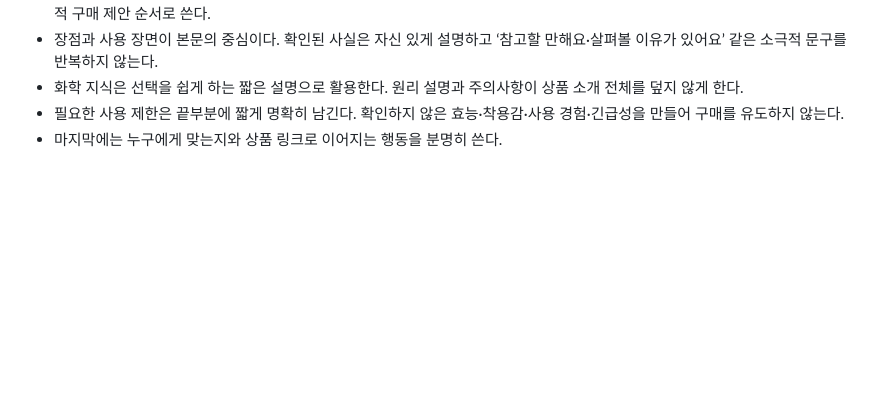
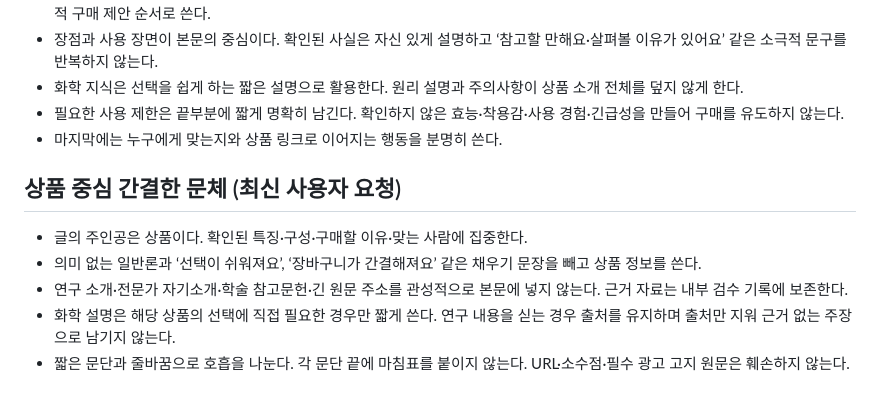
Before and after one commit to marine26k-sys/coupang-partners-automation, a Markdown page: config/blog_editorial.md, the part around the change. Rendered like a GitHub page; blank space fills up the shorter version.

Commit message:
Keep blog copy product focused and remove paragraph periods

```diff
--- a/config/blog_editorial.md
+++ b/config/blog_editorial.md
@@ -94,3 +94,11 @@
 - 화학 지식은 선택을 쉽게 하는 짧은 설명으로 활용한다. 원리 설명과 주의사항이 상품 소개 전체를 덮지 않게 한다.
 - 필요한 사용 제한은 끝부분에 짧게 명확히 남긴다. 확인하지 않은 효능·착용감·사용 경험·긴급성을 만들어 구매를 유도하지 않는다.
 - 마지막에는 누구에게 맞는지와 상품 링크로 이어지는 행동을 분명히 쓴다.
+
+
+## 상품 중심 간결한 문체 (최신 사용자 요청)
+- 글의 주인공은 상품이다. 확인된 특징·구성·구매할 이유·맞는 사람에 집중한다.
+- 의미 없는 일반론과 ‘선택이 쉬워져요’, ‘장바구니가 간결해져요’ 같은 채우기 문장을 빼고 상품 정보를 쓴다.
+- 연구 소개·전문가 자기소개·학술 참고문헌·긴 원문 주소를 관성적으로 본문에 넣지 않는다. 근거 자료는 내부 검수 기록에 보존한다.
+- 화학 설명은 해당 상품의 선택에 직접 필요한 경우만 짧게 쓴다. 연구 내용을 싣는 경우 출처를 유지하며 출처만 지워 근거 없는 주장으로 남기지 않는다.
+- 짧은 문단과 줄바꿈으로 호흡을 나눈다. 각 문단 끝에 마침표를 붙이지 않는다. URL·소수점·필수 광고 고지 원문은 훼손하지 않는다.
```
